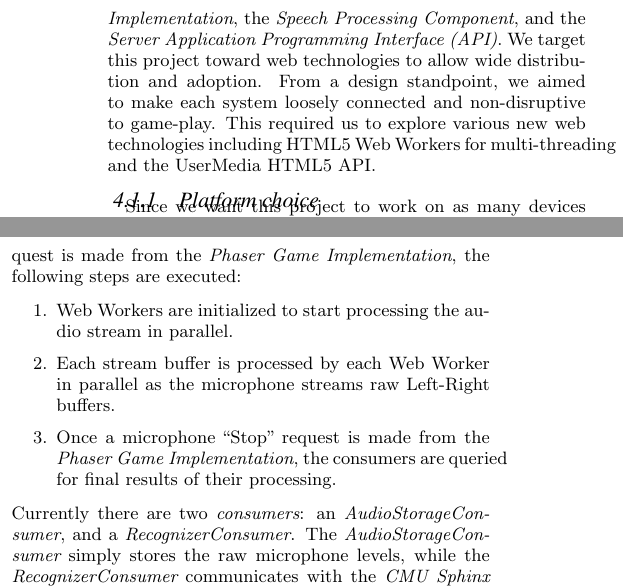
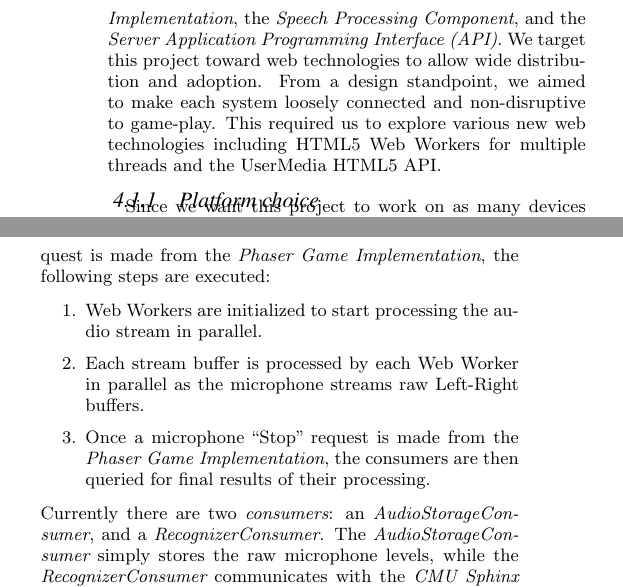
Before and after one commit to aaronnech/SoundCapstone, a LaTeX paper (Paper/paper.tex): two parts of the columns of page 3 of 5, joined at a grey line, cut so that both start at the same text. Compiled offline with pdfLaTeX.

Commit message:
Spelling AND DONE BOYS

```diff
--- a/Paper/paper.tex
+++ b/Paper/paper.tex
@@ -97,7 +97,7 @@ Many therapists currently use operant conditioning as a reward system \cite{Krei
 We will now discuss the implementation details of each of the systems that make up {\em Kimbee}. This project is made up of many components. In particular we will discuss the three main systems: the Server, the Game, and the Therapist Portal. From a high level, the Game and the Therapist Portal are thinly interconnected to the Server via HyperText Transfer Protocol (HTTP).
 
 \subsection{Game ({\secit Kimbee})}
-The {\em Game}, see Figure \ref{fig:tech}, is the system that the children interact with to practice speech. It is written in TypeScript and compiled to optimized JavaScript. Since this system also performs speech processing to determine speech correctness, there are many interacting components. From a high level, the major sub systems are: the {\em Phaser Game Implementation}, the {\em Speech Processing Component}, and the {\em Server Application Programming Interface (API)}. We target this project toward web technologies to allow wide distribution and adoption. From a design standpoint, we aimed to make each system loosely connected and non-disruptive to game-play. This required us to explore various new web technologies including HTML5 Web Workers for multi-threading and the UserMedia HTML5 API.
+The {\em Game}, see Figure \ref{fig:tech}, is the system that the children interact with to practice speech. It is written in TypeScript and compiled to optimized JavaScript. Since this system also performs speech processing to determine speech correctness, there are many interacting components. From a high level, the major sub systems are: the {\em Phaser Game Implementation}, the {\em Speech Processing Component}, and the {\em Server Application Programming Interface (API)}. We target this project toward web technologies to allow wide distribution and adoption. From a design standpoint, we aimed to make each system loosely connected and non-disruptive to game-play. This required us to explore various new web technologies including HTML5 Web Workers for multiple threads and the UserMedia HTML5 API.
 
 \subsubsection{Platform choice}
 Since we want this project to work on as many devices as possible, we target emerging web technologies that work seamlessly across all devices with a web browser component. The web technology stack is advanced enough to handle our needs: there is a JavaScript port of the popular speech processing library CMU Sphinx, and we now have access to the user's microphone via UserMedia HTML5 API. After creating our project in the browser, we then can translate it to native applications via Apache Cordova, a web distribution technology based on embedding a web component inside a native application container on mobile devices.
@@ -113,7 +113,7 @@ The {\em Speech Processing} of the {\em Game} handles all audio processing and s
   \vspace{-6 pt}
   \item Each stream buffer is processed by each Web Worker in parallel as the microphone streams raw Left-Right buffers.
   \vspace{-6 pt}
-  \item Once a microphone ``Stop'' request is made from the {\em Phaser Game Implementation}, the consumers are queried for final results of their processing.
+  \item Once a microphone ``Stop'' request is made from the {\em Phaser Game Implementation}, the consumers are then queried for final results of their processing.
 \end{enumerate}
 \vspace{-3 pt}
 Currently there are two {\em consumers}: an {\em AudioStorageConsumer}, and a {\em RecognizerConsumer}. The {\em AudioStorageConsumer} simply stores the raw microphone levels, while the {\em RecognizerConsumer} communicates with the {\em CMU Sphinx} to iterate a best guess for the correctness of the child's speech.
```
Also changed, not shown: Paper/paper.pdf.
